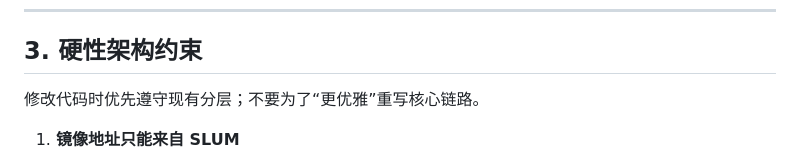
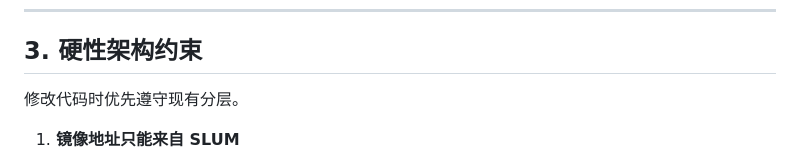
Before and after one commit to lzoreal/OpenlibExtended, a Markdown page: AGENTS.md, the part around the change. GitHub-like rendering.

Commit message:
docs(agents): drop the no-elegant-rewrite rule

```diff
--- a/AGENTS.md
+++ b/AGENTS.md
@@ -45,7 +45,7 @@ dart run flutter_launcher_icons                        # 改 assets/icons/appIco
 
 ## 3. 硬性架构约束
 
-修改代码时优先遵守现有分层；不要为了“更优雅”重写核心链路。
+修改代码时优先遵守现有分层。
 
 1. **镜像地址只能来自 SLUM**
    - 唯一允许硬编码的镜像相关 URL 是 `https://open-slum.org`（`lib/services/slum_catalogue.dart`）。
```
